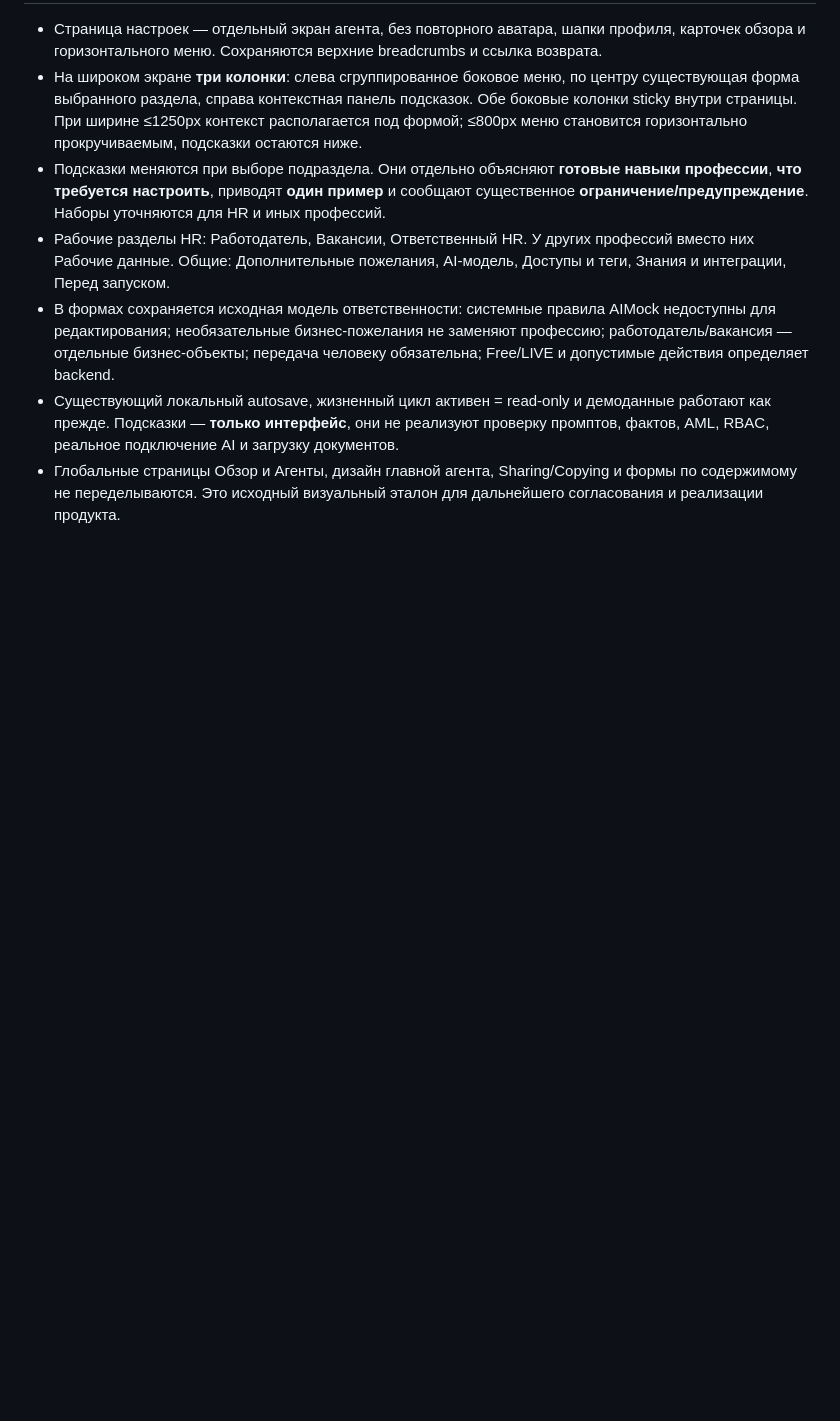
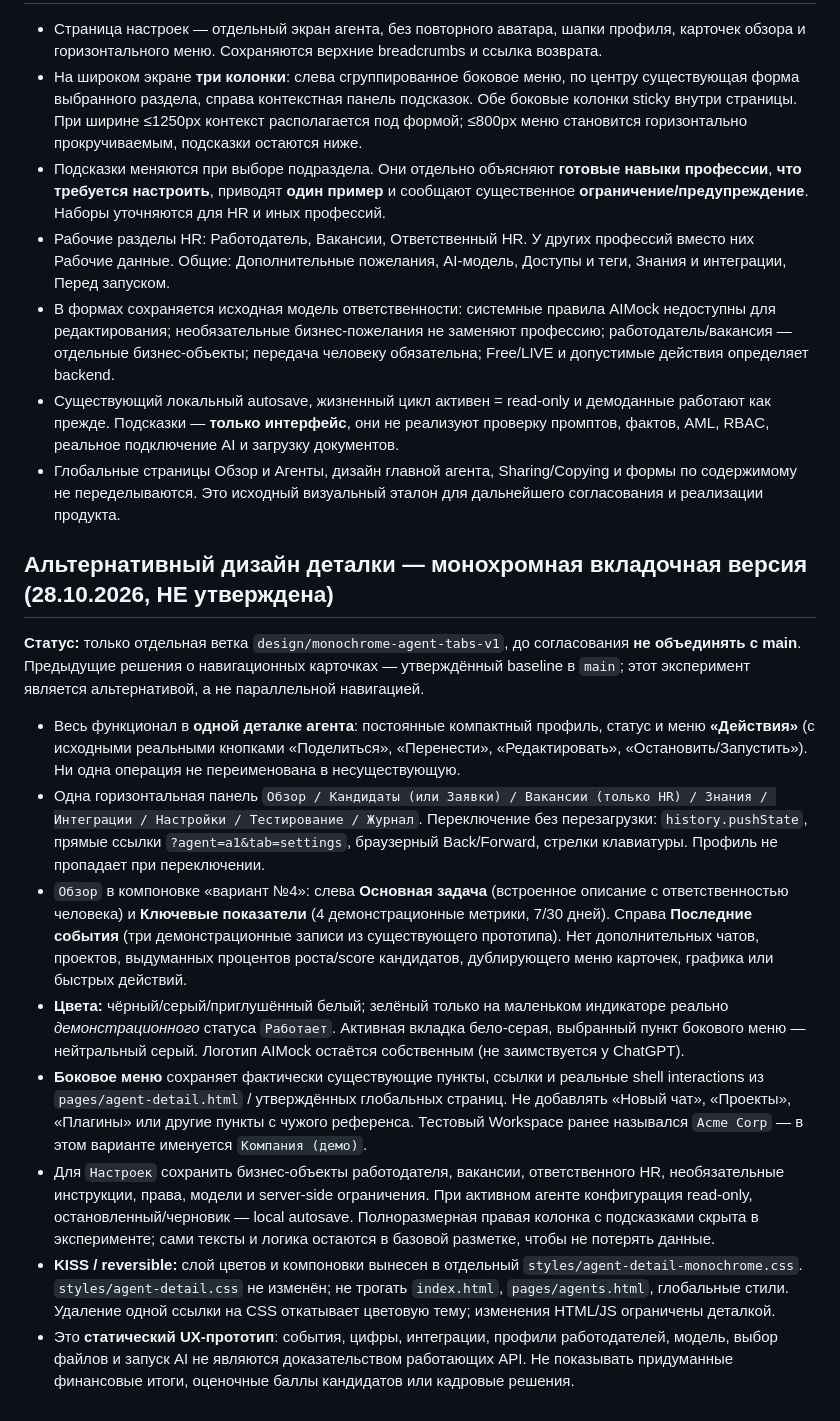
Before and after one commit to Designersss/design-agents, a Markdown page: docs/DESIGN_RULES.md, the part around the change. GitHub-like rendering; blank space fills up the shorter version.

Commit message:
docs: define experimental monochrome tabs scope and approved baseline

```diff
--- a/docs/DESIGN_RULES.md
+++ b/docs/DESIGN_RULES.md
@@ -187,3 +187,16 @@
 - В формах сохраняется исходная модель ответственности: системные правила AIMock недоступны для редактирования; необязательные бизнес-пожелания не заменяют профессию; работодатель/вакансия — отдельные бизнес-объекты; передача человеку обязательна; Free/LIVE и допустимые действия определяет backend.
 - Существующий локальный autosave, жизненный цикл активен = read-only и демоданные работают как прежде. Подсказки — **только интерфейс**, они не реализуют проверку промптов, фактов, AML, RBAC, реальное подключение AI и загрузку документов.
 - Глобальные страницы Обзор и Агенты, дизайн главной агента, Sharing/Copying и формы по содержимому не переделываются. Это исходный визуальный эталон для дальнейшего согласования и реализации продукта.
+
+## Альтернативный дизайн деталки — монохромная вкладочная версия (28.10.2026, НЕ утверждена)
+
+**Статус:** только отдельная ветка `design/monochrome-agent-tabs-v1`, до согласования **не объединять с main**. Предыдущие решения о навигационных карточках — утверждённый baseline в `main`; этот эксперимент является альтернативой, а не параллельной навигацией.
+
+- Весь функционал в **одной деталке агента**: постоянные компактный профиль, статус и меню **«Действия»** (с исходными реальными кнопками «Поделиться», «Перенести», «Редактировать», «Остановить/Запустить»). Ни одна операция не переименована в несуществующую.
+- Одна горизонтальная панель `Обзор / Кандидаты (или Заявки) / Вакансии (только HR) / Знания / Интеграции / Настройки / Тестирование / Журнал`. Переключение без перезагрузки: `history.pushState`, прямые ссылки `?agent=a1&tab=settings`, браузерный Back/Forward, стрелки клавиатуры. Профиль не пропадает при переключении.
+- `Обзор` в компоновке «вариант №4»: слева **Основная задача** (встроенное описание с ответственностью человека) и **Ключевые показатели** (4 демонстрационные метрики, 7/30 дней). Справа **Последние события** (три демонстрационные записи из существующего прототипа). Нет дополнительных чатов, проектов, выдуманных процентов роста/score кандидатов, дублирующего меню карточек, графика или быстрых действий.
+- **Цвета:** чёрный/серый/приглушённый белый; зелёный только на маленьком индикаторе реально *демонстрационного* статуса `Работает`. Активная вкладка бело-серая, выбранный пункт бокового меню — нейтральный серый. Логотип AIMock остаётся собственным (не заимствуется у ChatGPT).
+- **Боковое меню** сохраняет фактически существующие пункты, ссылки и реальные shell interactions из `pages/agent-detail.html` / утверждённых глобальных страниц. Не добавлять «Новый чат», «Проекты», «Плагины» или другие пункты с чужого референса. Тестовый Workspace ранее назывался `Acme Corp` — в этом варианте именуется `Компания (демо)`.
+- Для `Настроек` сохранить бизнес-объекты работодателя, вакансии, ответственного HR, необязательные инструкции, права, модели и server-side ограничения. При активном агенте конфигурация read-only, остановленный/черновик — local autosave. Полноразмерная правая колонка с подсказками скрыта в эксперименте; сами тексты и логика остаются в базовой разметке, чтобы не потерять данные.
+- **KISS / reversible:** слой цветов и компоновки вынесен в отдельный `styles/agent-detail-monochrome.css`. `styles/agent-detail.css` не изменён; не трогать `index.html`, `pages/agents.html`, глобальные стили. Удаление одной ссылки на CSS откатывает цветовую тему; изменения HTML/JS ограничены деталкой.
+- Это **статический UX-прототип**: события, цифры, интеграции, профили работодателей, модель, выбор файлов и запуск AI не являются доказательством работающих API. Не показывать придуманные финансовые итоги, оценочные баллы кандидатов или кадровые решения.
```
